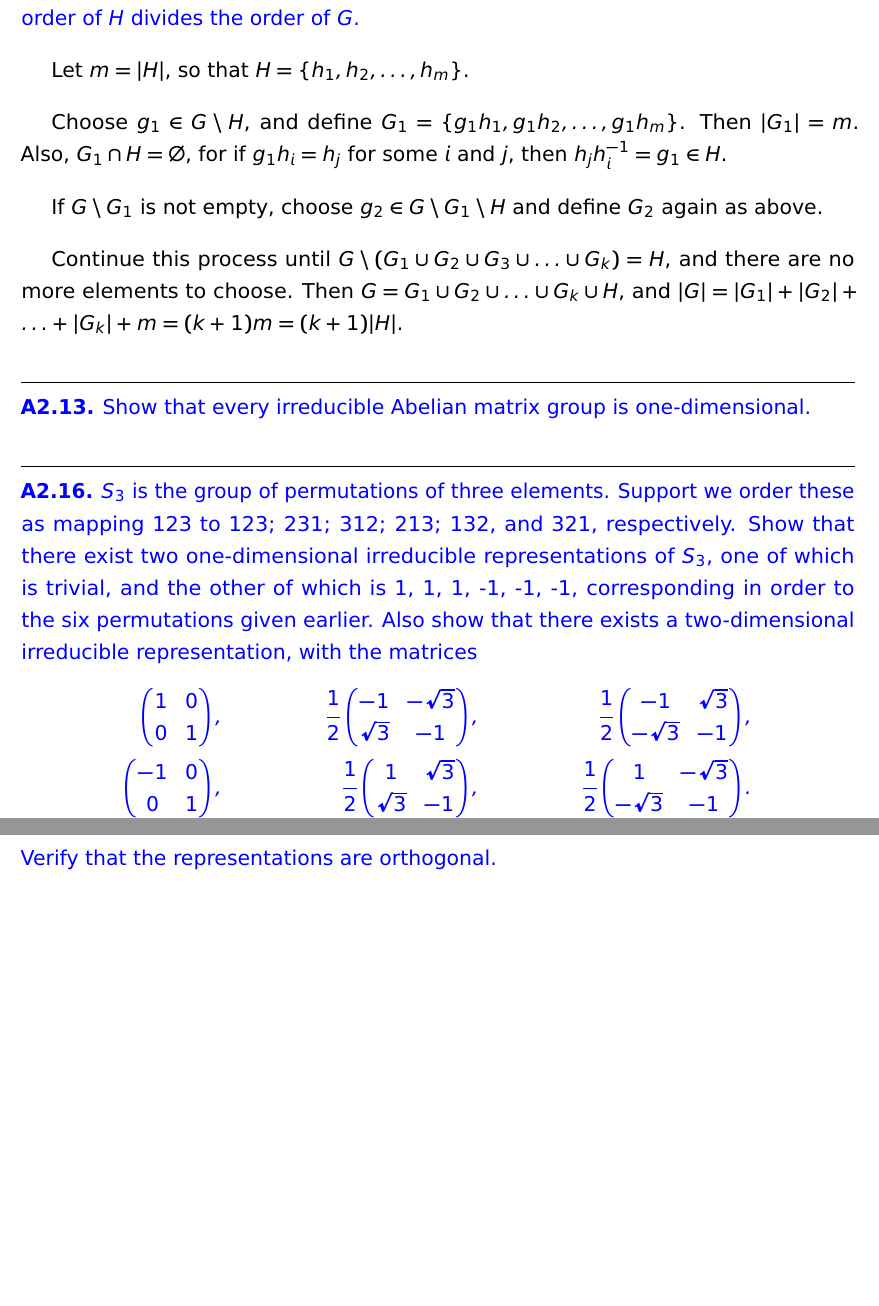
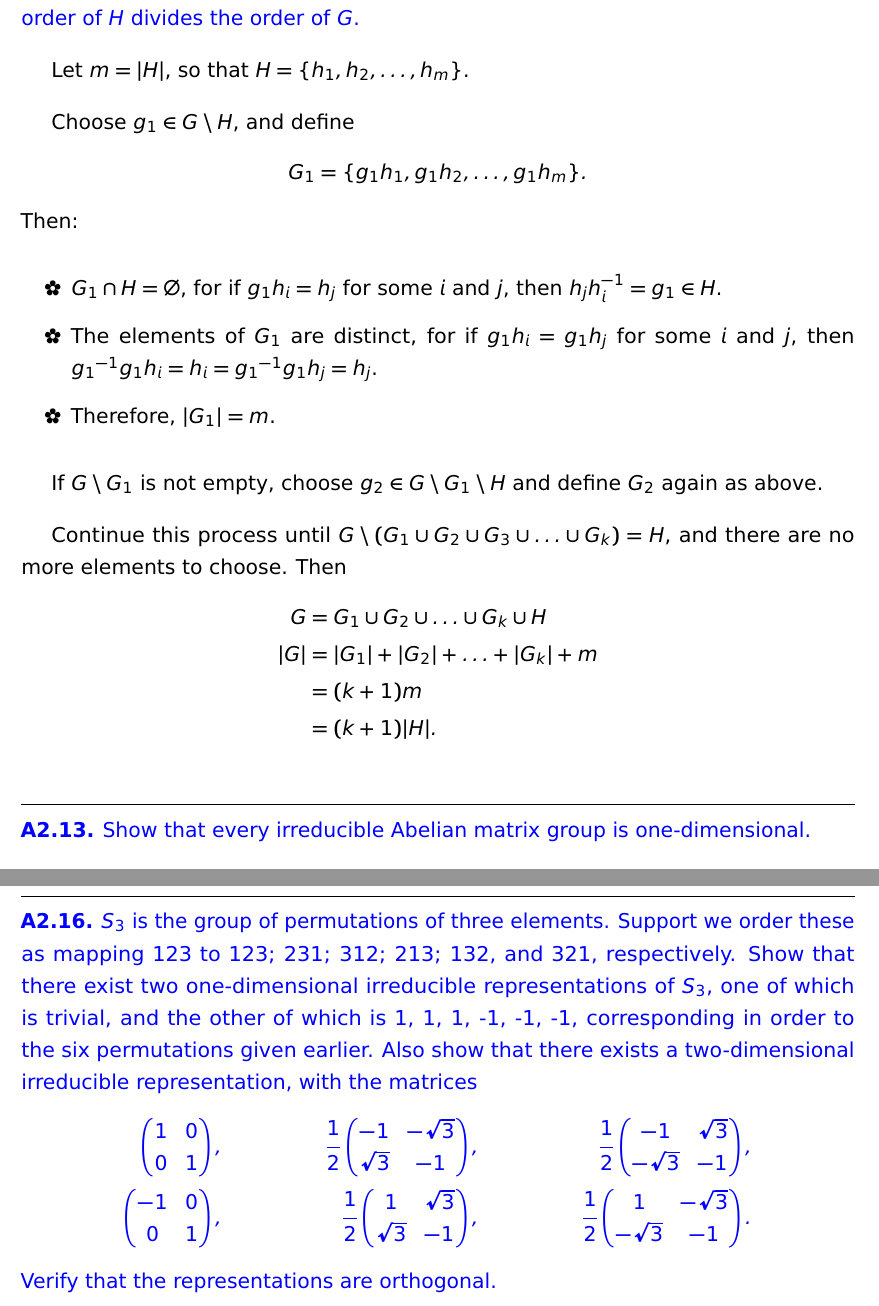
Before and after one commit to johnbhurst/phys460, a LaTeX problem sheet (Homework4.tex): two parts of pages 1 and 2 of 2 before the commit and two parts of pages 1 and 2 of 3 after it, joined at a grey line, cut so that both start at the same text, the shorter picture padded with empty space. Compiled offline with pdfLaTeX.

Commit message:
feat: Refined answer to A2.2.

```diff
--- a/Homework4.tex
+++ b/Homework4.tex
@@ -14,13 +14,27 @@
 
 Let $m=|H|$, so that $H = \{h_1, h_2, \ldots, h_m\}$.
 
-Choose $g_1 \in G \setminus H$, and define $G_1 = \{g_1h_1, g_1h_2, \ldots, g_1h_m\}$.
-Then $|G_1| = m$. Also, $G_1 \cap H = \emptyset$, for if $g_1h_i = h_j$ for some $i$ and $j$, then $h_jh_i^{-1}= g_1 \in H$.
+Choose $g_1 \in G \setminus H$, and define
+\[
+G_1 = \{g_1h_1, g_1h_2, \ldots, g_1h_m\}.
+\]
+Then:
+\begin{itemize}
+\item $G_1 \cap H = \emptyset$, for if $g_1h_i = h_j$ for some $i$ and $j$, then $h_jh_i^{-1}= g_1 \in H$.
+\item The elements of $G_1$ are distinct, for if $g_1h_i = g_1h_j$ for some $i$ and $j$, then $\inv{g_1}g_1h_i = h_i = \inv{g_1}g_1h_j = h_j$.
+\item Therefore, $|G_1| = m$.
+\end{itemize}
 
 If $G\setminus G_1$ is not empty, choose $g_2 \in G\setminus G_1 \setminus H$ and define $G_2$ again as above.
 
 Continue this process until $G \setminus (G_1 \cup G_2 \cup G_3 \cup \ldots \cup G_k) = H$, and there are no more elements to choose.
-Then $G = G_1 \cup G_2 \cup \ldots \cup G_k \cup H$, and $|G| = |G_1| + |G_2| + \ldots + |G_k| + m = (k+1)m = (k+1)|H|$.
+Then
+\begin{align*}
+G & = G_1 \cup G_2 \cup \ldots \cup G_k \cup H \\
+|G| & = |G_1| + |G_2| + \ldots + |G_k| + m \\
+& = (k+1)m \\
+& = (k+1)|H|.
+\end{align*}
 
 %%%%%%%%%%%%%%%%%%%%%%%%%%%%%%%%%%%%%%%%%%%%%%%%%%%%%%%%%%%%%%%%%%%%%%%%%%%%%%%%%%%%%%%%%%%%%%%%%%%%
 \question{A2.13}{Show that every irreducible Abelian matrix group is one-dimensional.
```
